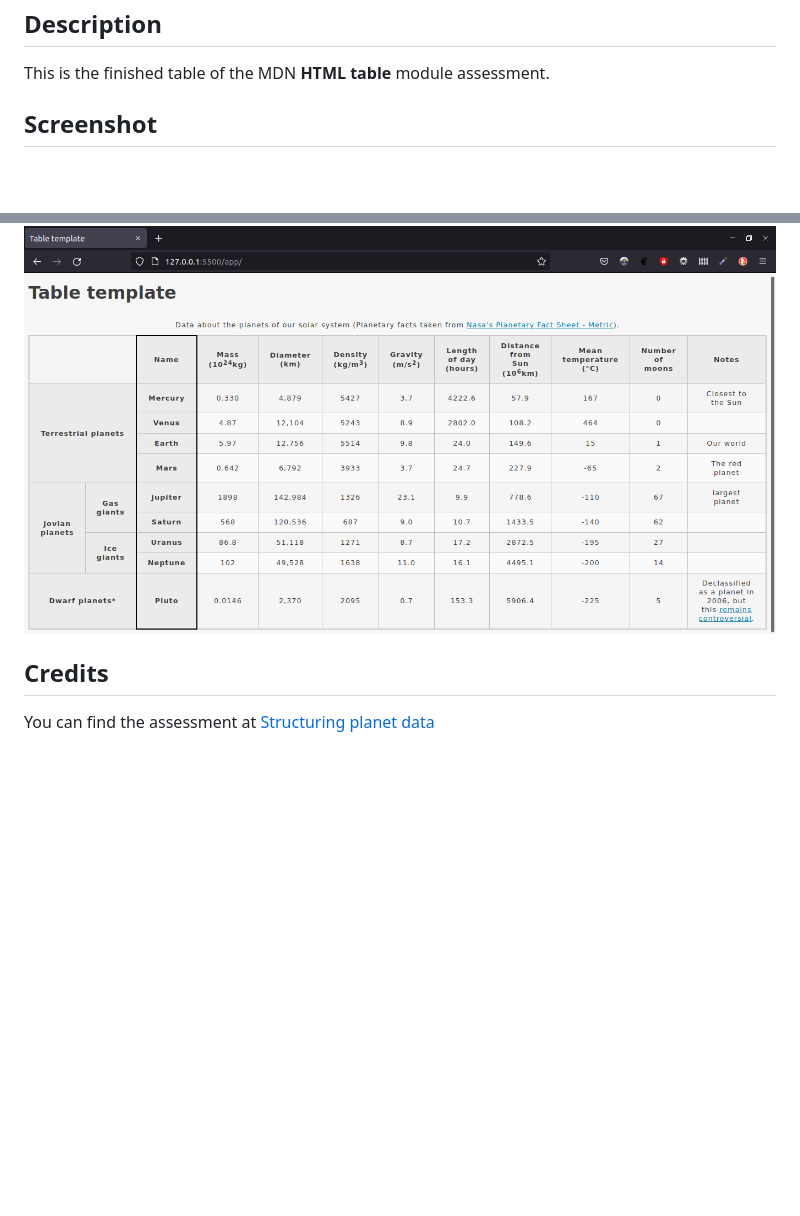
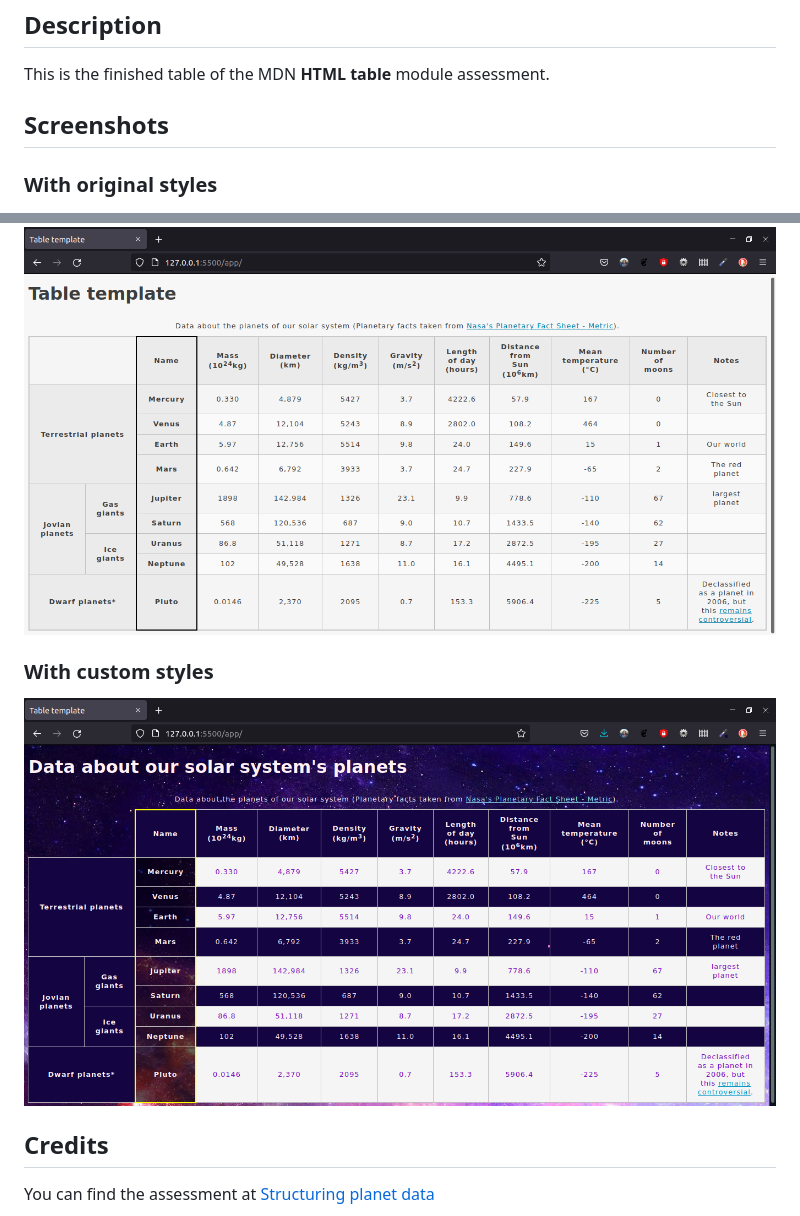
Before and after one commit to matheus4lves/mdn-structuring-planet-data, a Markdown page: README.md, 2 parts joined by grey strips. Drawn GitHub-style; pictures changed too: screenshots/finished-table-2.png (added); blank space fills up the shorter version.

Commit message:
Update the README page

```diff
--- a/README.md
+++ b/README.md
@@ -4,9 +4,15 @@
 
 This is the finished table of the MDN **HTML table** module assessment.
 
-## Screenshot
+## Screenshots
+
+### With original styles
 
 <img src="./screenshots/finished-table.png" alt="Screenshot of a table containing data about the planets of our solar system" width="100%">
+
+### With custom styles
+
+<img src="./screenshots/finished-table-2.png" alt="Screenshot of a table containing data about the planets of our solar system" width="100%">
 
 ## Credits
 
```
